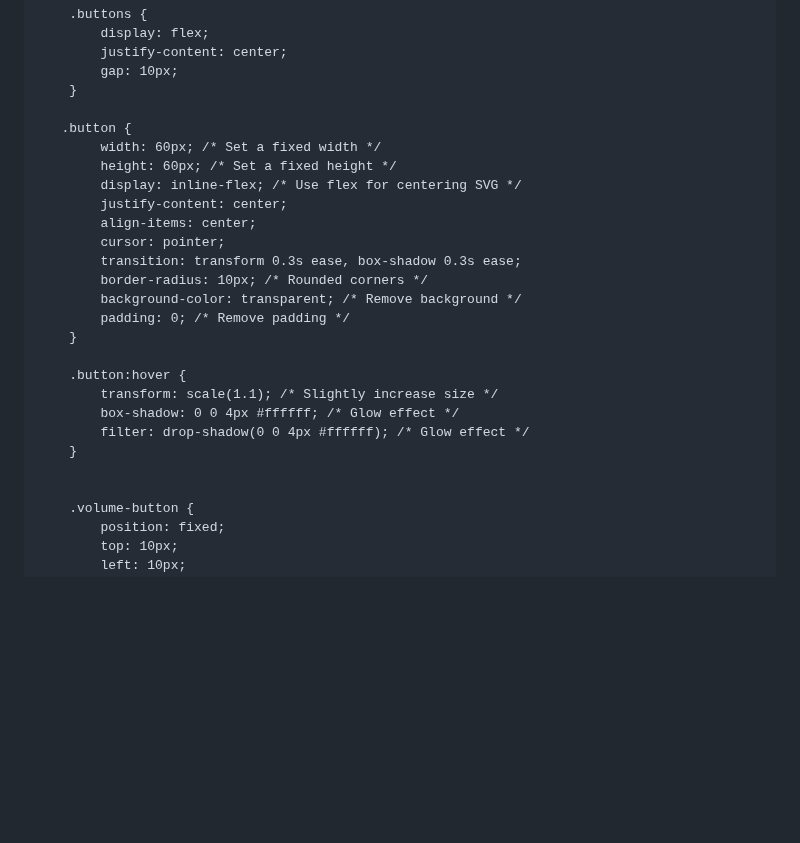
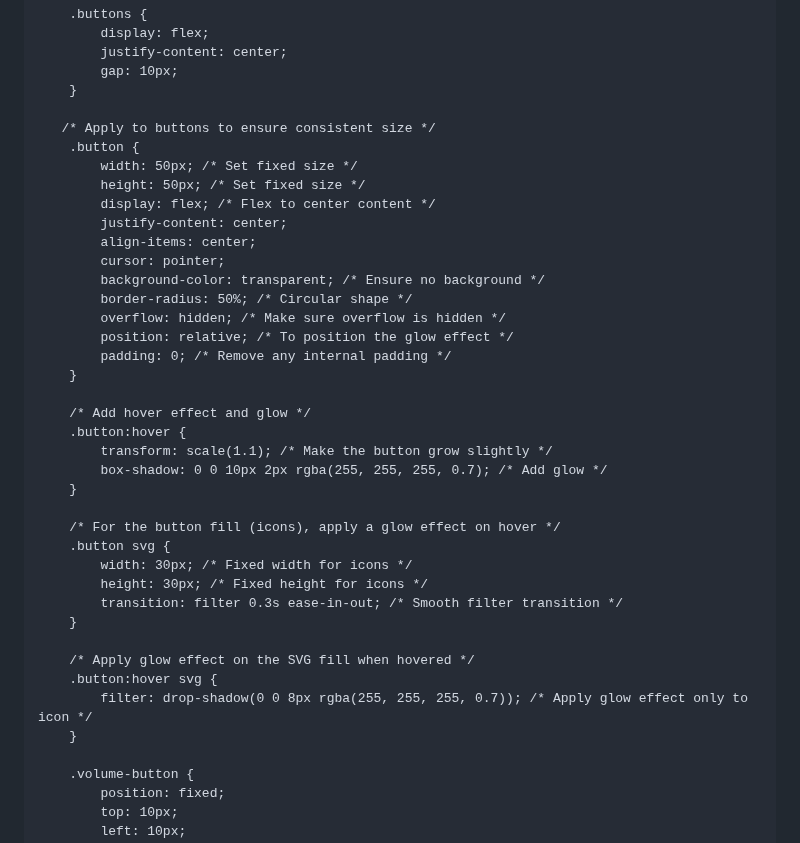
Before and after one commit to 7eol/7eol.github.io, a Markdown page: README.md, the part around the change. Drawn GitHub-style; blank space fills up the shorter version.

```diff
--- a/README.md
+++ b/README.md
@@ -77,25 +77,38 @@
             gap: 10px;
         }
 
-       .button {
-            width: 60px; /* Set a fixed width */
-            height: 60px; /* Set a fixed height */
-            display: inline-flex; /* Use flex for centering SVG */
+       /* Apply to buttons to ensure consistent size */
+        .button {
+            width: 50px; /* Set fixed size */
+            height: 50px; /* Set fixed size */
+            display: flex; /* Flex to center content */
             justify-content: center;
             align-items: center;
             cursor: pointer;
-            transition: transform 0.3s ease, box-shadow 0.3s ease;
-            border-radius: 10px; /* Rounded corners */
-            background-color: transparent; /* Remove background */
-            padding: 0; /* Remove padding */
+            background-color: transparent; /* Ensure no background */
+            border-radius: 50%; /* Circular shape */
+            overflow: hidden; /* Make sure overflow is hidden */
+            position: relative; /* To position the glow effect */
+            padding: 0; /* Remove any internal padding */
         }
 
+        /* Add hover effect and glow */
         .button:hover {
-            transform: scale(1.1); /* Slightly increase size */
-            box-shadow: 0 0 4px #ffffff; /* Glow effect */
-            filter: drop-shadow(0 0 4px #ffffff); /* Glow effect */
+            transform: scale(1.1); /* Make the button grow slightly */
+            box-shadow: 0 0 10px 2px rgba(255, 255, 255, 0.7); /* Add glow */
         }
 
+        /* For the button fill (icons), apply a glow effect on hover */
+        .button svg {
+            width: 30px; /* Fixed width for icons */
+            height: 30px; /* Fixed height for icons */
+            transition: filter 0.3s ease-in-out; /* Smooth filter transition */
+        }
+
+        /* Apply glow effect on the SVG fill when hovered */
+        .button:hover svg {
+            filter: drop-shadow(0 0 8px rgba(255, 255, 255, 0.7)); /* Apply glow effect only to icon */
+        }
 
         .volume-button {
             position: fixed;
```
